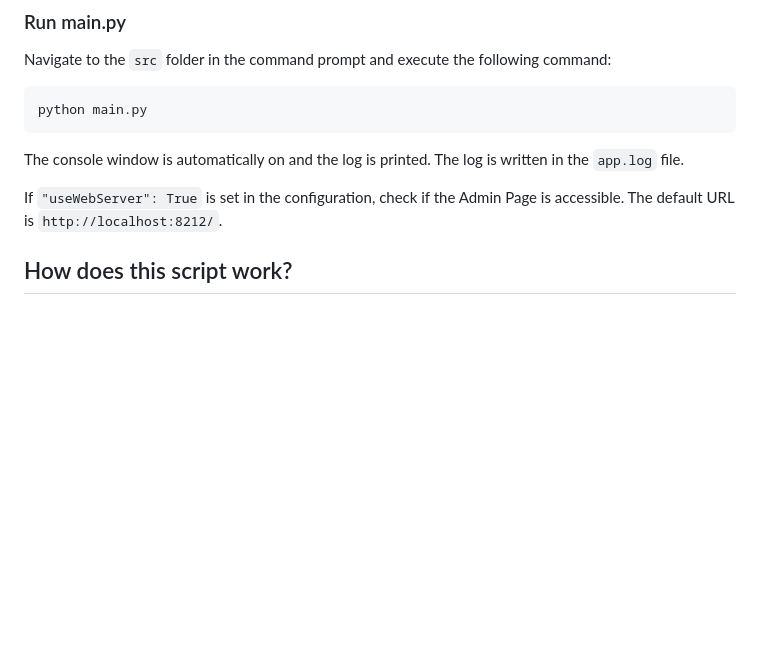
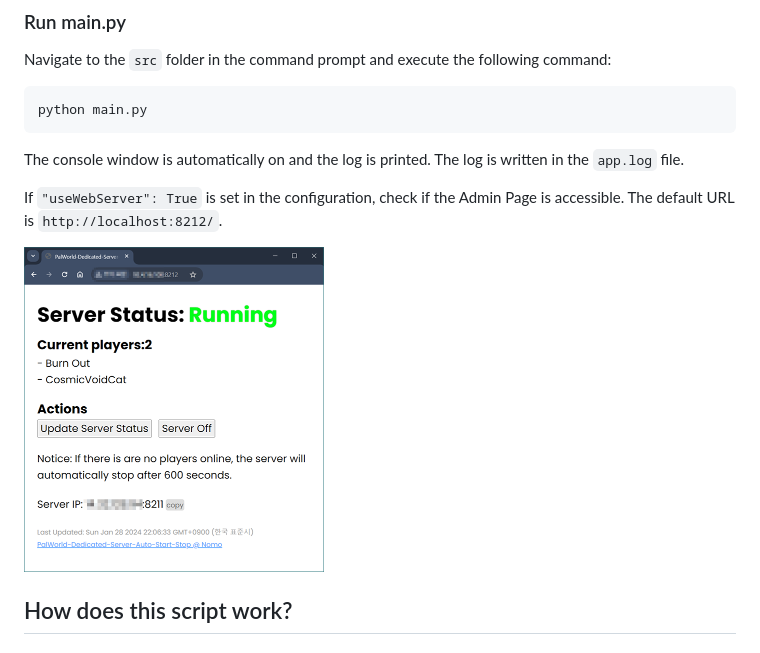
Before and after one commit to nomomo/PalWorld-Dedicated-Server-Auto-Start-Stop, a Markdown page: README.md, the part around the change. GitHub-like rendering; blank space fills up the shorter version.

```diff
--- a/README.md
+++ b/README.md
@@ -98,6 +98,8 @@ The console window is automatically on and the log is printed. The log is writte
 
 If `"useWebServer": True` is set in the configuration, check if the Admin Page is accessible. The default URL is `http://localhost:8212/`.
 
+<img src="https://github.com/nomomo/PalWorld-Dedicated-Server-Auto-Start-Stop/blob/main/images/AdminPageSample.png?raw=true" width="300px">
+
 ## How does this script work?
 
 ### Automatic Server Start
```
Also changed, not shown: README.ko.md (+2 -0 lines).
